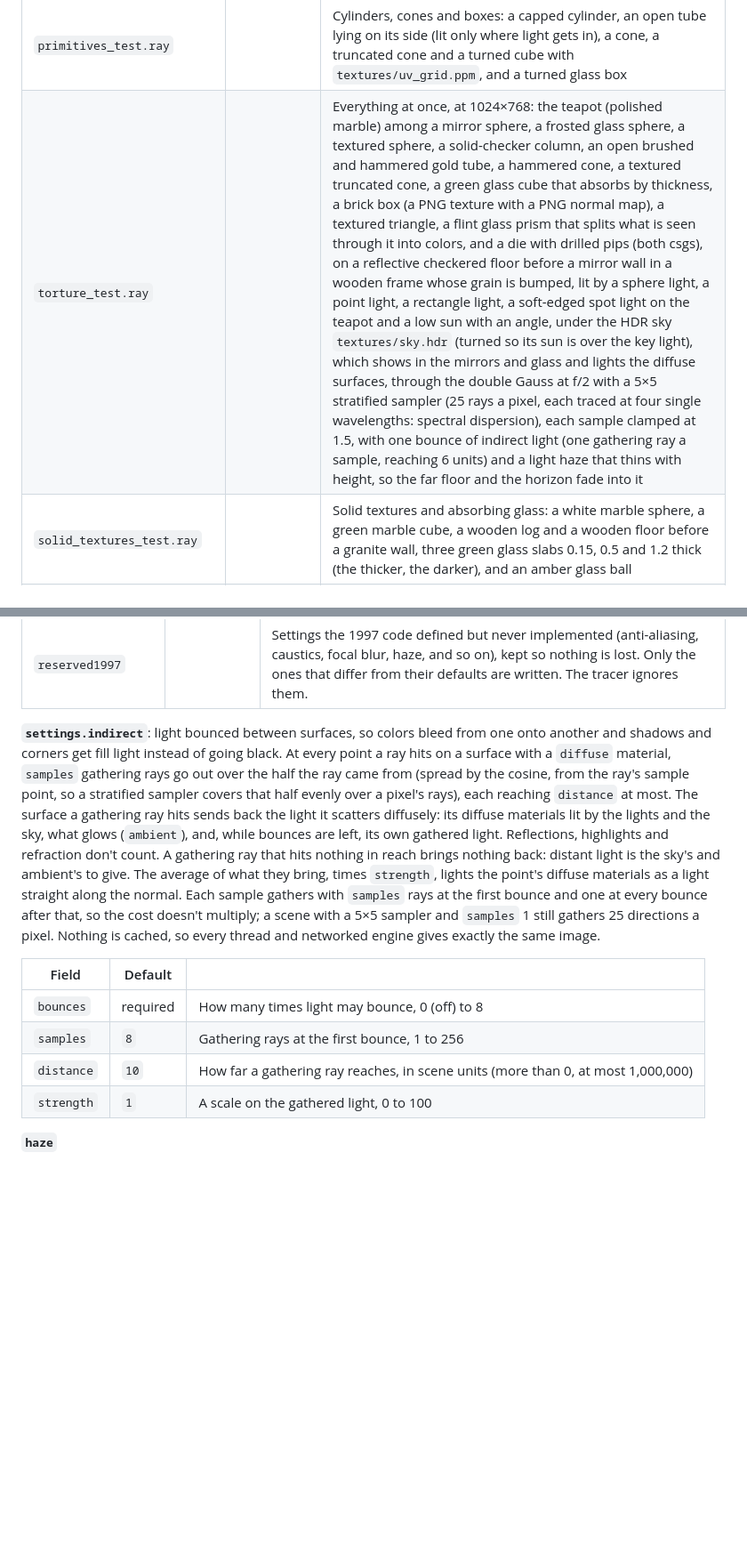
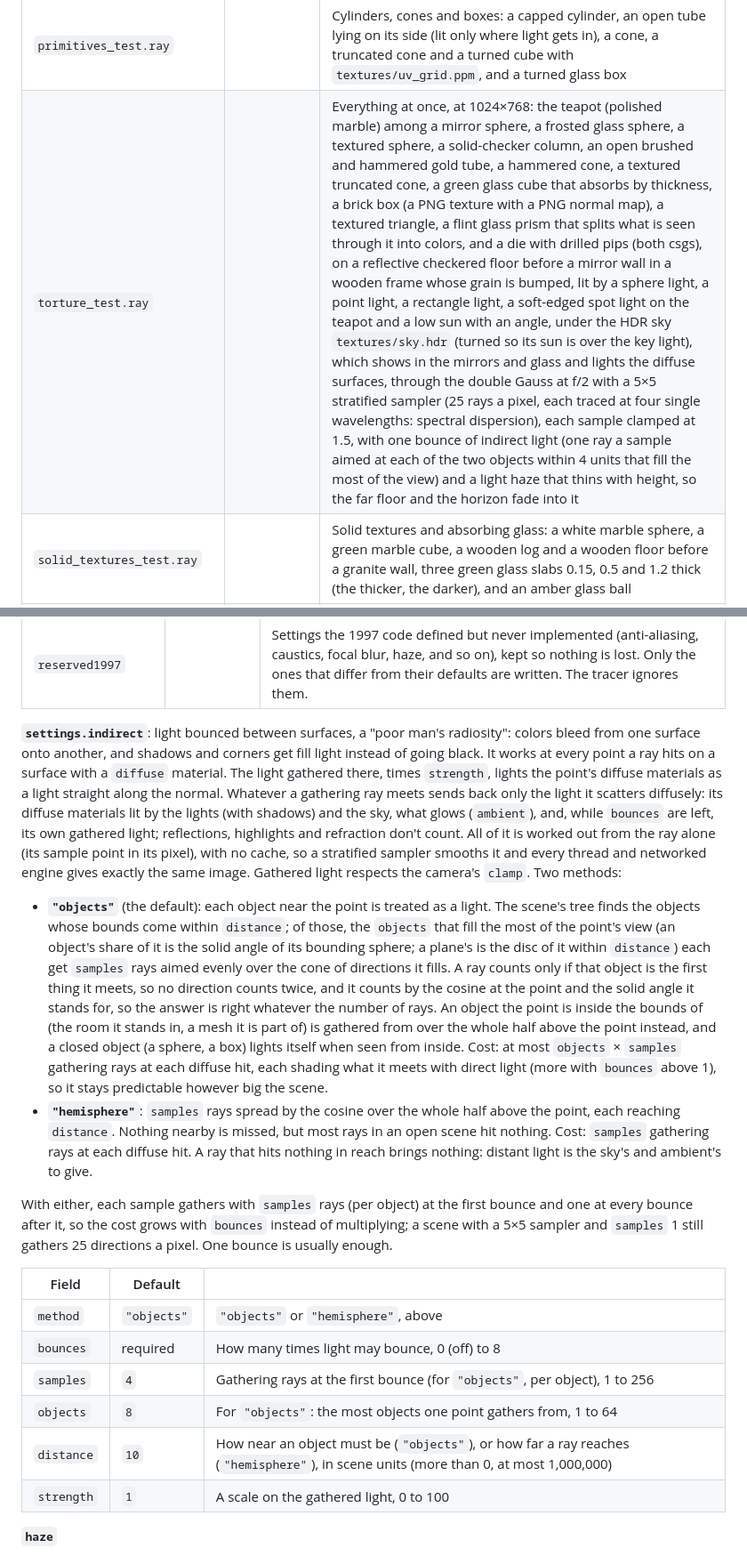
Before and after one commit to jnaujok/Ray, a Markdown page: scenes/README.md, 2 parts joined by grey strips. Shown at 89% size. Rendered like a GitHub page; blank space fills up the shorter version.

```diff
--- a/scenes/README.md
+++ b/scenes/README.md
@@ -22,7 +22,7 @@ when the binary format was dropped; they are in the repository's history.
 | `chromatic_test.ray` | | `scan_test` through an uncorrected BK7 singlet (stop behind it), whose colors focus apart: chromatic aberration (traced spectrally), plus the softness of one simple lens |
 | `texture_test.ray` | | Textures: a checkered floor, `textures/uv_grid.ppm` on a wall and a sphere, and a solid checker sphere |
 | `primitives_test.ray` | | Cylinders, cones and boxes: a capped cylinder, an open tube lying on its side (lit only where light gets in), a cone, a truncated cone and a turned cube with `textures/uv_grid.ppm`, and a turned glass box |
-| `torture_test.ray` | | Everything at once, at 1024×768: the teapot (polished marble) among a mirror sphere, a frosted glass sphere, a textured sphere, a solid-checker column, an open brushed and hammered gold tube, a hammered cone, a textured truncated cone, a green glass cube that absorbs by thickness, a brick box (a PNG texture with a PNG normal map), a textured triangle, a flint glass prism that splits what is seen through it into colors, and a die with drilled pips (both csgs), on a reflective checkered floor before a mirror wall in a wooden frame whose grain is bumped, lit by a sphere light, a point light, a rectangle light, a soft-edged spot light on the teapot and a low sun with an angle, under the HDR sky `textures/sky.hdr` (turned so its sun is over the key light), which shows in the mirrors and glass and lights the diffuse surfaces, through the double Gauss at f/2 with a 5×5 stratified sampler (25 rays a pixel, each traced at four single wavelengths: spectral dispersion), each sample clamped at 1.5, with one bounce of indirect light (one gathering ray a sample, reaching 6 units) and a light haze that thins with height, so the far floor and the horizon fade into it |
+| `torture_test.ray` | | Everything at once, at 1024×768: the teapot (polished marble) among a mirror sphere, a frosted glass sphere, a textured sphere, a solid-checker column, an open brushed and hammered gold tube, a hammered cone, a textured truncated cone, a green glass cube that absorbs by thickness, a brick box (a PNG texture with a PNG normal map), a textured triangle, a flint glass prism that splits what is seen through it into colors, and a die with drilled pips (both csgs), on a reflective checkered floor before a mirror wall in a wooden frame whose grain is bumped, lit by a sphere light, a point light, a rectangle light, a soft-edged spot light on the teapot and a low sun with an angle, under the HDR sky `textures/sky.hdr` (turned so its sun is over the key light), which shows in the mirrors and glass and lights the diffuse surfaces, through the double Gauss at f/2 with a 5×5 stratified sampler (25 rays a pixel, each traced at four single wavelengths: spectral dispersion), each sample clamped at 1.5, with one bounce of indirect light (one ray a sample aimed at each of the two objects within 4 units that fill the most of the view) and a light haze that thins with height, so the far floor and the horizon fade into it |
 | `solid_textures_test.ray` | | Solid textures and absorbing glass: a white marble sphere, a green marble cube, a wooden log and a wooden floor before a granite wall, three green glass slabs 0.15, 0.5 and 1.2 thick (the thicker, the darker), and an amber glass ball |
 | `bump_test.ray` | | Bump and normal maps, and PNG textures: a brick wall (a PNG color texture and an interlaced PNG normal map) lit from the side, a hammered copper ball and an orange-peel ball (`noise` height maps), a box embossed with bricks by a 16-bit grayscale PNG height map, and a wood floor bumped by its own grain, with a 3×3 stratified sampler |
 | `lights_test.ray` | | Spot and directional lights: a warm spot with a hard edge on a box, a white spot with a soft edge on a ball, a blue spot with a soft edge that is also a disc (`radius`), so the cone's shadows are soft, and a dim low sun with an angle of 4°, whose shadows blur the farther they fall, with a 4×4 stratified sampler |
@@ -84,25 +84,44 @@ places.
 | `indirect` | none (off) | Light bounced between surfaces, below |
 | `reserved1997` | | Settings the 1997 code defined but never implemented (anti-aliasing, caustics, focal blur, haze, and so on), kept so nothing is lost. Only the ones that differ from their defaults are written. The tracer ignores them. |
 
-**`settings.indirect`**: light bounced between surfaces, so colors bleed from one onto another and
-shadows and corners get fill light instead of going black. At every point a ray hits on a surface
-with a `diffuse` material, `samples` gathering rays go out over the half the ray came from (spread
-by the cosine, from the ray's sample point, so a stratified sampler covers that half evenly over a
-pixel's rays), each reaching `distance` at most. The surface a gathering ray hits sends back the
-light it scatters diffusely: its diffuse materials lit by the lights and the sky, what glows
-(`ambient`), and, while bounces are left, its own gathered light. Reflections, highlights and
-refraction don't count. A gathering ray that hits nothing in reach brings nothing back: distant
-light is the sky's and ambient's to give. The average of what they bring, times `strength`, lights
-the point's diffuse materials as a light straight along the normal. Each sample gathers with
-`samples` rays at the first bounce and one at every bounce after that, so the cost doesn't
-multiply; a scene with a 5×5 sampler and `samples` 1 still gathers 25 directions a pixel. Nothing
-is cached, so every thread and networked engine gives exactly the same image.
+**`settings.indirect`**: light bounced between surfaces, a "poor man's radiosity": colors bleed
+from one surface onto another, and shadows and corners get fill light instead of going black. It
+works at every point a ray hits on a surface with a `diffuse` material. The light gathered there,
+times `strength`, lights the point's diffuse materials as a light straight along the normal.
+Whatever a gathering ray meets sends back only the light it scatters diffusely: its diffuse
+materials lit by the lights (with shadows) and the sky, what glows (`ambient`), and, while
+`bounces` are left, its own gathered light; reflections, highlights and refraction don't count. All
+of it is worked out from the ray alone (its sample point in its pixel), with no cache, so a
+stratified sampler smooths it and every thread and networked engine gives exactly the same image.
+Gathered light respects the camera's `clamp`. Two methods:
+
+- **`"objects"`** (the default): each object near the point is treated as a light. The scene's
+  tree finds the objects whose bounds come within `distance`; of those, the `objects` that fill the
+  most of the point's view (an object's share of it is the solid angle of its bounding sphere; a
+  plane's is the disc of it within `distance`) each get `samples` rays aimed evenly over the cone
+  of directions it fills. A ray counts only if that object is the first thing it meets, so no
+  direction counts twice, and it counts by the cosine at the point and the solid angle it stands
+  for, so the answer is right whatever the number of rays. An object the point is inside the bounds
+  of (the room it stands in, a mesh it is part of) is gathered from over the whole half above the
+  point instead, and a closed object (a sphere, a box) lights itself when seen from inside. Cost:
+  at most `objects` × `samples` gathering rays at each diffuse hit, each shading what it meets with
+  direct light (more with `bounces` above 1), so it stays predictable however big the scene.
+- **`"hemisphere"`**: `samples` rays spread by the cosine over the whole half above the point, each
+  reaching `distance`. Nothing nearby is missed, but most rays in an open scene hit nothing. Cost:
+  `samples` gathering rays at each diffuse hit. A ray that hits nothing in reach brings nothing:
+  distant light is the sky's and ambient's to give.
+
+With either, each sample gathers with `samples` rays (per object) at the first bounce and one at
+every bounce after it, so the cost grows with `bounces` instead of multiplying; a scene with a 5×5
+sampler and `samples` 1 still gathers 25 directions a pixel. One bounce is usually enough.
 
 | Field | Default | |
 |-------|---------|-|
+| `method` | `"objects"` | `"objects"` or `"hemisphere"`, above |
 | `bounces` | required | How many times light may bounce, 0 (off) to 8 |
-| `samples` | `8` | Gathering rays at the first bounce, 1 to 256 |
-| `distance` | `10` | How far a gathering ray reaches, in scene units (more than 0, at most 1,000,000) |
+| `samples` | `4` | Gathering rays at the first bounce (for `"objects"`, per object), 1 to 256 |
+| `objects` | `8` | For `"objects"`: the most objects one point gathers from, 1 to 64 |
+| `distance` | `10` | How near an object must be (`"objects"`), or how far a ray reaches (`"hemisphere"`), in scene units (more than 0, at most 1,000,000) |
 | `strength` | `1` | A scale on the gathered light, 0 to 100 |
 
 **`haze`**
```
Also changed, not shown: other parts of scenes/README.md (+1 -1 lines), CHANGELOG.md (+47 -30 lines), README.md (+8 -6 lines), docs/images/changelog/bounce-methods.png (added), 15 other files.
